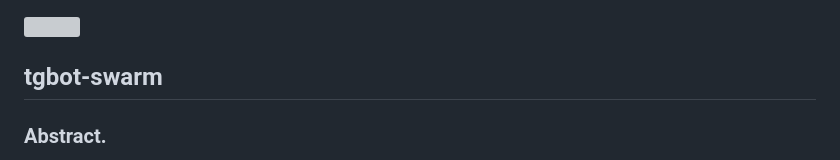
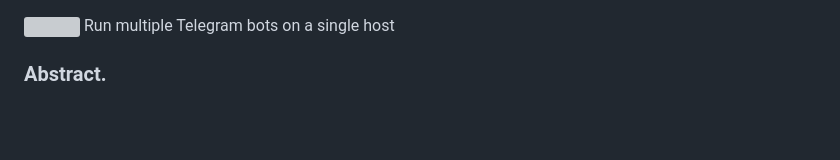
Before and after one commit to xyhtac/tgbot-swarm, a Markdown page: README.md, the part around the change. GitHub-like rendering; blank space fills up the shorter version; grey boxes are pictures that could not be loaded.

```diff
--- a/README.md
+++ b/README.md
@@ -1,7 +1,7 @@
 ![](https://images4.imagebam.com/96/04/8b/MEQSKLR_o.jpg)
+Run multiple Telegram bots on a single host
 
 
-## tgbot-swarm
 ### Abstract.
 Telegram offers webhook API updates to push data to the handler application in the JSON fromat, which requires running publicly available https server on one of valid ports (80, 443, 88 or 8443) with self-signed or CA-signed certificate. A frugal build-and-forget methodology is oftentimes preferred to avoid the costs of using fancy off-site CI/CD platforms and no-code services. Popular and well-maintained opensource bot libraries widely used by developers usually serve only one bot token per process.
 
```
